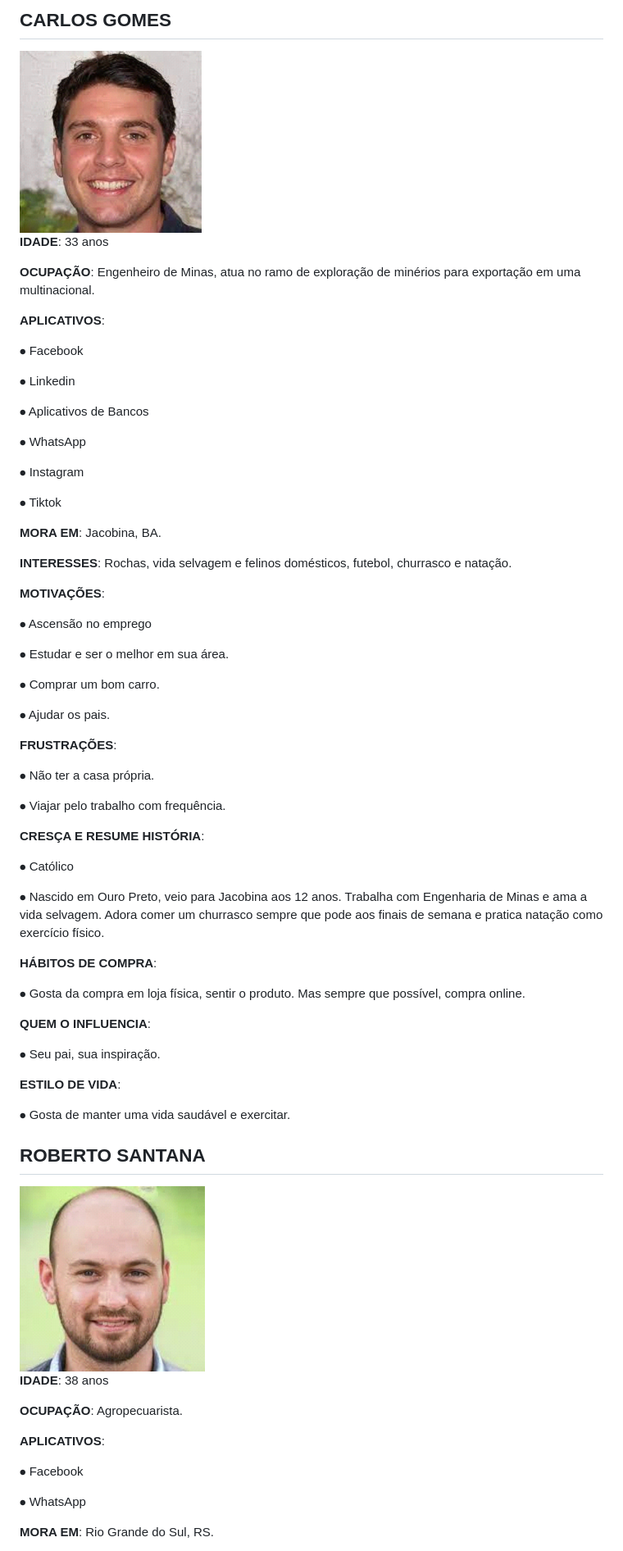
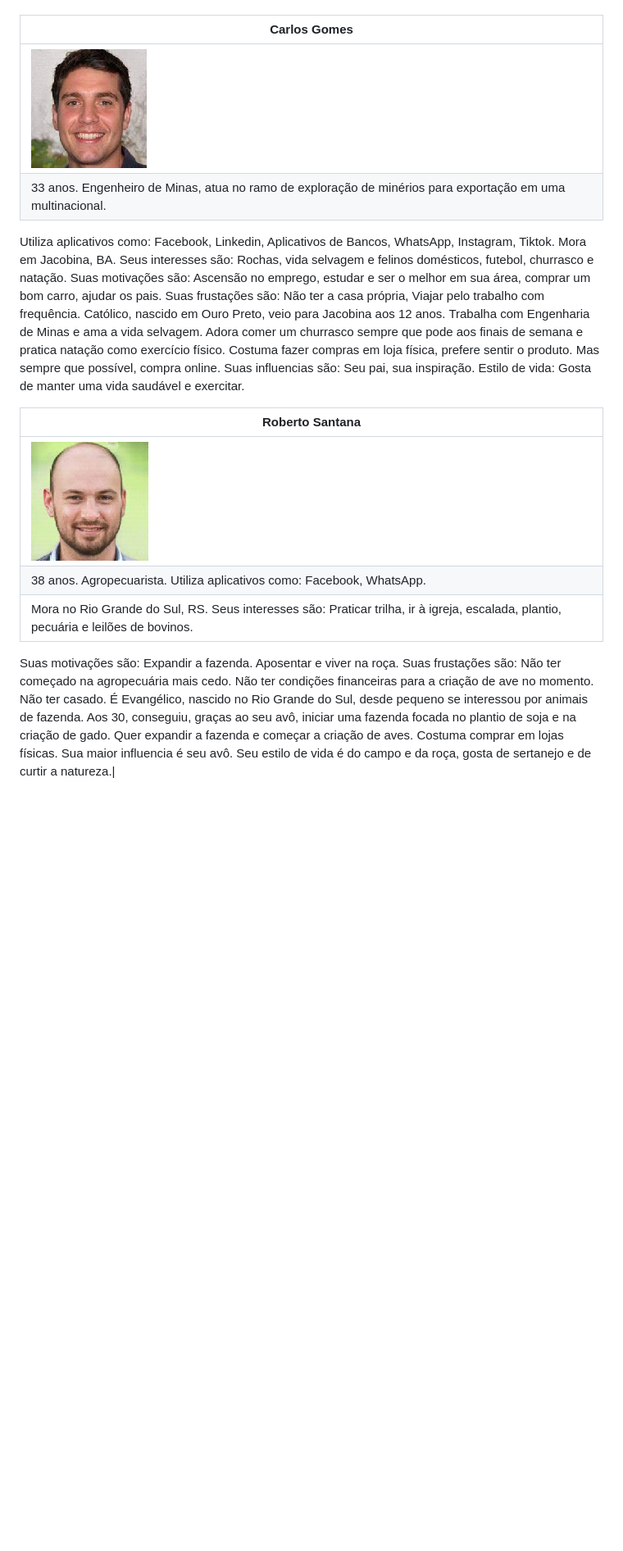
Before and after one commit to ICEI-PUC-Minas-PMV-ADS/pmv-ads-2021-2-e1-proj-web-t1-grupo-1-animais, a Markdown page: docs/02-Especificação do Projeto.md, the part around the change printed below. Shown: that part at 82% size. Drawn GitHub-style; pictures changed too: src/img/carlosgomes.png, src/img/robertosantana.png; blank space fills up the shorter version.

```diff
--- a/docs/02-Especificação do Projeto.md
+++ b/docs/02-Especificação do Projeto.md
@@ -86,79 +25,29 @@ As personas levantadas durante o processo de entendimento do problema são apres
 
 
-## **CARLOS GOMES**
-
-<img src="../src/img/carlosgomes.png" />
-
-**IDADE**: 33 anos
-
-**OCUPAÇÃO**: Engenheiro de Minas, atua no ramo de exploração de minérios para exportação em uma multinacional.
-
-**APLICATIVOS**:
-
-⦁	Facebook
-
-⦁	Linkedin
-
-⦁	Aplicativos de Bancos
-
-⦁	WhatsApp
-
-⦁	Instagram
-
-⦁	Tiktok
-
-**MORA EM**: Jacobina, BA.
-
-**INTERESSES**: Rochas, vida selvagem e felinos domésticos, futebol, churrasco e natação.
-
-**MOTIVAÇÕES**:
-
-⦁	Ascensão no emprego
-
-⦁	Estudar e ser o melhor em sua área.
-
-⦁	Comprar um bom carro.
-
-⦁	Ajudar os pais.
-
-**FRUSTRAÇÕES**:
-
-⦁	Não ter a casa própria.
-
-⦁	Viajar pelo trabalho com frequência.
-
-**CRESÇA E RESUME HISTÓRIA**:
-
-⦁	Católico
-
-⦁	Nascido em Ouro Preto, veio para Jacobina aos 12 anos. Trabalha com Engenharia de Minas e ama a vida selvagem. Adora comer um churrasco sempre que pode aos finais de semana e pratica natação como exercício físico.
-
-**HÁBITOS DE COMPRA**:
-
-⦁	Gosta da compra em loja física, sentir o produto. Mas sempre que possível, compra online.
-
-**QUEM O INFLUENCIA**:
-
-⦁	Seu pai, sua inspiração.
-
-**ESTILO DE VIDA**:
-
-⦁	Gosta de manter uma vida saudável e exercitar.
+ |**Carlos Gomes**
+ |------------------------
+ | <img src="../src/img/carlosgomes.png" />|
+ |33 anos. Engenheiro de Minas, atua no ramo de exploração de minérios para exportação em uma multinacional.
+ Utiliza aplicativos como: Facebook, Linkedin, Aplicativos de Bancos, WhatsApp, Instagram, Tiktok. Mora em Jacobina, BA.
+ Seus interesses são: Rochas, vida selvagem e felinos domésticos, futebol, churrasco e natação.
+ Suas motivações são: Ascensão no emprego, estudar e ser o melhor em sua área, comprar um bom carro, ajudar os pais.
+ Suas frustações são: Não ter a casa própria, Viajar pelo trabalho com frequência. Católico, nascido em Ouro Preto, veio para Jacobina aos 12 anos.
+ Trabalha com Engenharia de Minas e ama a vida selvagem.
+ Adora comer um churrasco sempre que pode aos finais de semana e pratica natação como exercício físico.
+ Costuma fazer compras em loja física, prefere sentir o produto. Mas sempre que possível, compra online.
+ Suas influencias são: Seu pai, sua inspiração.
+ Estilo de vida: Gosta de manter uma vida saudável e exercitar.
 
 
-## **ROBERTO SANTANA**
+| **Roberto Santana**
+|----------------------
+| <img src="../src/img/robertosantana.png" /> |
+|38 anos. Agropecuarista. Utiliza aplicativos como: Facebook, WhatsApp.
+|Mora no Rio Grande do Sul, RS. Seus interesses são: Praticar trilha, ir à igreja, escalada, plantio, pecuária e leilões de bovinos.
+Suas motivações são: Expandir a fazenda. Aposentar e viver na roça.
+Suas frustações são: Não ter começado na agropecuária mais cedo. Não ter condições financeiras para a criação de ave no momento.
+Não ter casado. É Evangélico, nascido no Rio Grande do Sul, desde pequeno se interessou por animais de fazenda.
+Aos 30, conseguiu, graças ao seu avô, iniciar uma fazenda focada no plantio de soja e na criação de gado.
+Quer expandir a fazenda e começar a criação de aves. Costuma comprar em lojas físicas.
+Sua maior influencia é seu avô. Seu estilo de vida é do campo e da roça, gosta de sertanejo e de curtir a natureza.|
 
-<img src="../src/img/robertosantana.png" />
-
-**IDADE**: 38 anos
-
-**OCUPAÇÃO**: Agropecuarista.
-
-**APLICATIVOS**:
-
-⦁	Facebook
-
-⦁	WhatsApp
-
-**MORA EM**: Rio Grande do Sul, RS.
-
```
Also changed, not shown: other parts of docs/02-Especificação do Projeto.md (+24 -162 lines), src/img/amandaalves.png, src/img/crisdasilva.png.
